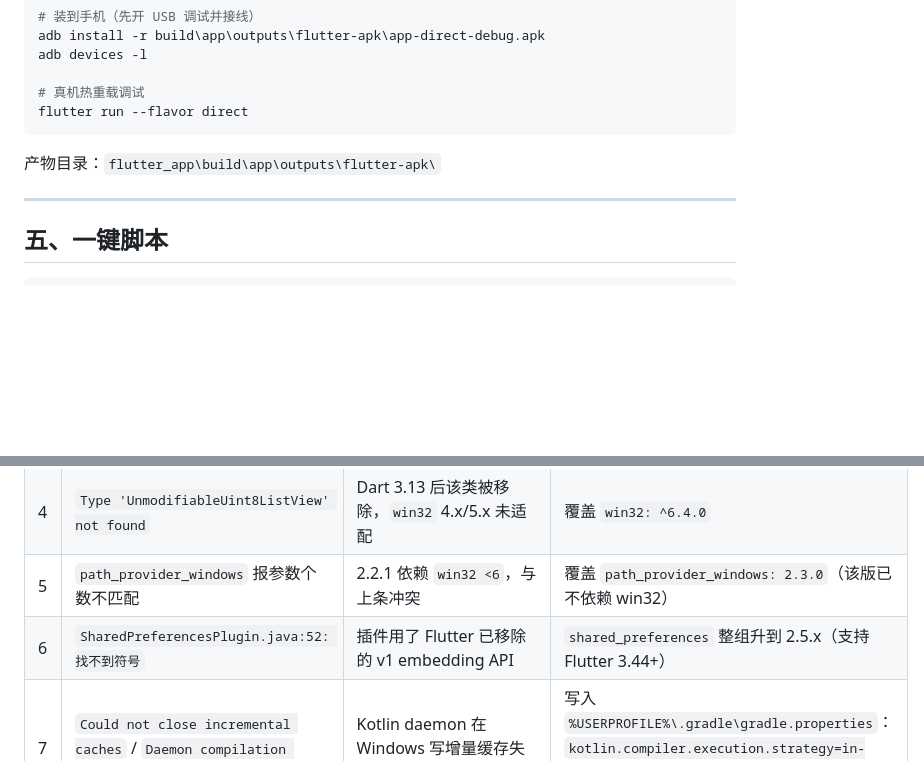
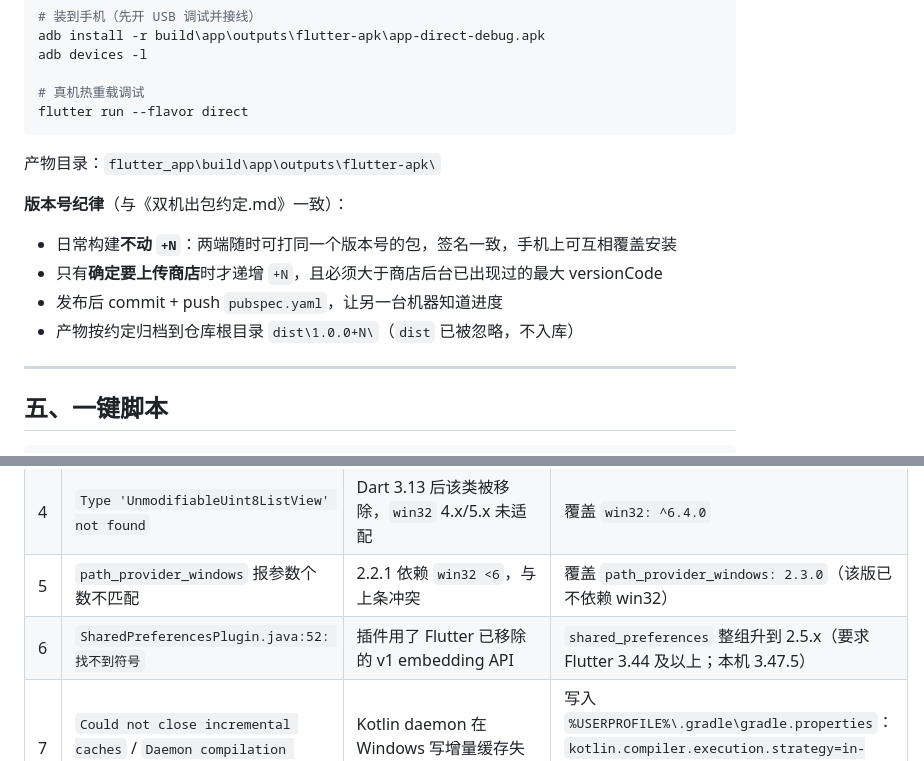
Before and after one commit to leihaocs/shuying, a Markdown page: store/Windows本机构建安卓包.md, 2 parts joined by grey strips. GitHub-like rendering; blank space fills up the shorter version.

Commit message:
docs: 订正双机约定中 Windows Flutter 版本为 3.47.5（两端本已一致）；统一版本号纪律表述

```diff
--- a/store/Windows本机构建安卓包.md
+++ b/store/Windows本机构建安卓包.md
@@ -108,6 +108,13 @@ flutter run --flavor direct
 
 产物目录：`flutter_app\build\app\outputs\flutter-apk\`
 
+**版本号纪律**（与《双机出包约定.md》一致）：
+
+- 日常构建**不动 `+N`**：两端随时可打同一个版本号的包，签名一致，手机上可互相覆盖安装
+- 只有**确定要上传商店**时才递增 `+N`，且必须大于商店后台已出现过的最大 versionCode
+- 发布后 commit + push `pubspec.yaml`，让另一台机器知道进度
+- 产物按约定归档到仓库根目录 `dist\1.0.0+N\`（`dist` 已被忽略，不入库）
+
 ---
 
 ## 五、一键脚本
@@ -134,7 +141,7 @@ C:\dev\出调试包.bat
 | 3 | `pub get` 失败 | `pubspec.yaml` 里 5 处 Mac 路径 `/Users/leihao/...` | 用 `pubspec_overrides.yaml` 改指 pub.dev，**不动** `pubspec.yaml` |
 | 4 | `Type 'UnmodifiableUint8ListView' not found` | Dart 3.13 后该类被移除，`win32` 4.x/5.x 未适配 | 覆盖 `win32: ^6.4.0` |
 | 5 | `path_provider_windows` 报参数个数不匹配 | 2.2.1 依赖 `win32 <6`，与上条冲突 | 覆盖 `path_provider_windows: 2.3.0`（该版已不依赖 win32） |
-| 6 | `SharedPreferencesPlugin.java:52: 找不到符号` | 插件用了 Flutter 已移除的 v1 embedding API | `shared_preferences` 整组升到 2.5.x（支持 Flutter 3.44+） |
+| 6 | `SharedPreferencesPlugin.java:52: 找不到符号` | 插件用了 Flutter 已移除的 v1 embedding API | `shared_preferences` 整组升到 2.5.x（要求 Flutter 3.44 及以上；本机 3.47.5） |
 | 7 | `Could not close incremental caches` / `Daemon compilation failed` | Kotlin daemon 在 Windows 写增量缓存失败 | 写入 `%USERPROFILE%\.gradle\gradle.properties`：<br>`kotlin.compiler.execution.strategy=in-process`<br>`kotlin.incremental=false` |
 | 8 | Gradle 报 `Connection reset` 下载 `io.flutter:...` | 访问 `storage.googleapis.com` 被重置 | 设置 `FLUTTER_STORAGE_BASE_URL` 镜像 + `flutter precache --android` |
 
```
Also changed, not shown: store/双机出包约定.md (+10 -14 lines).
